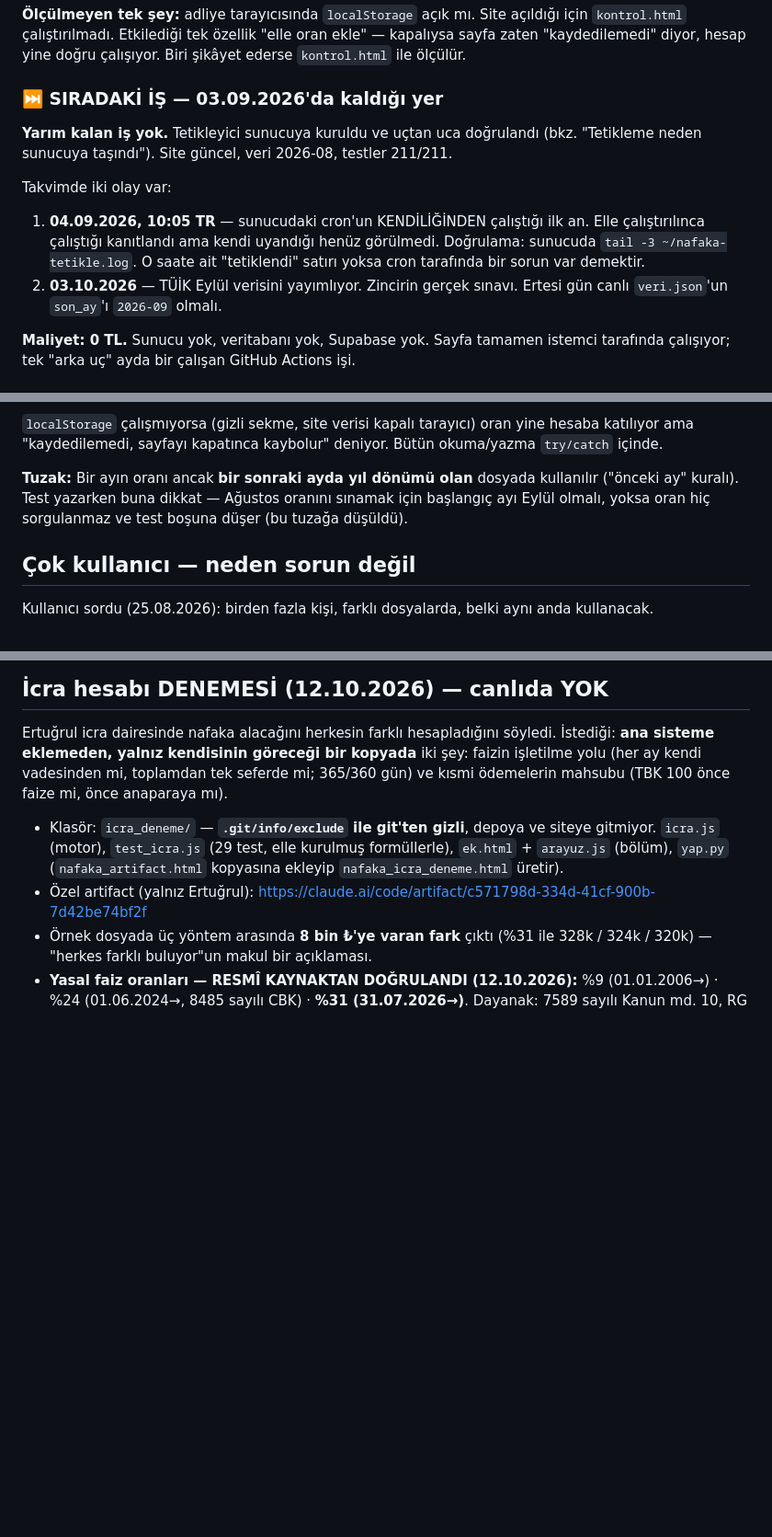
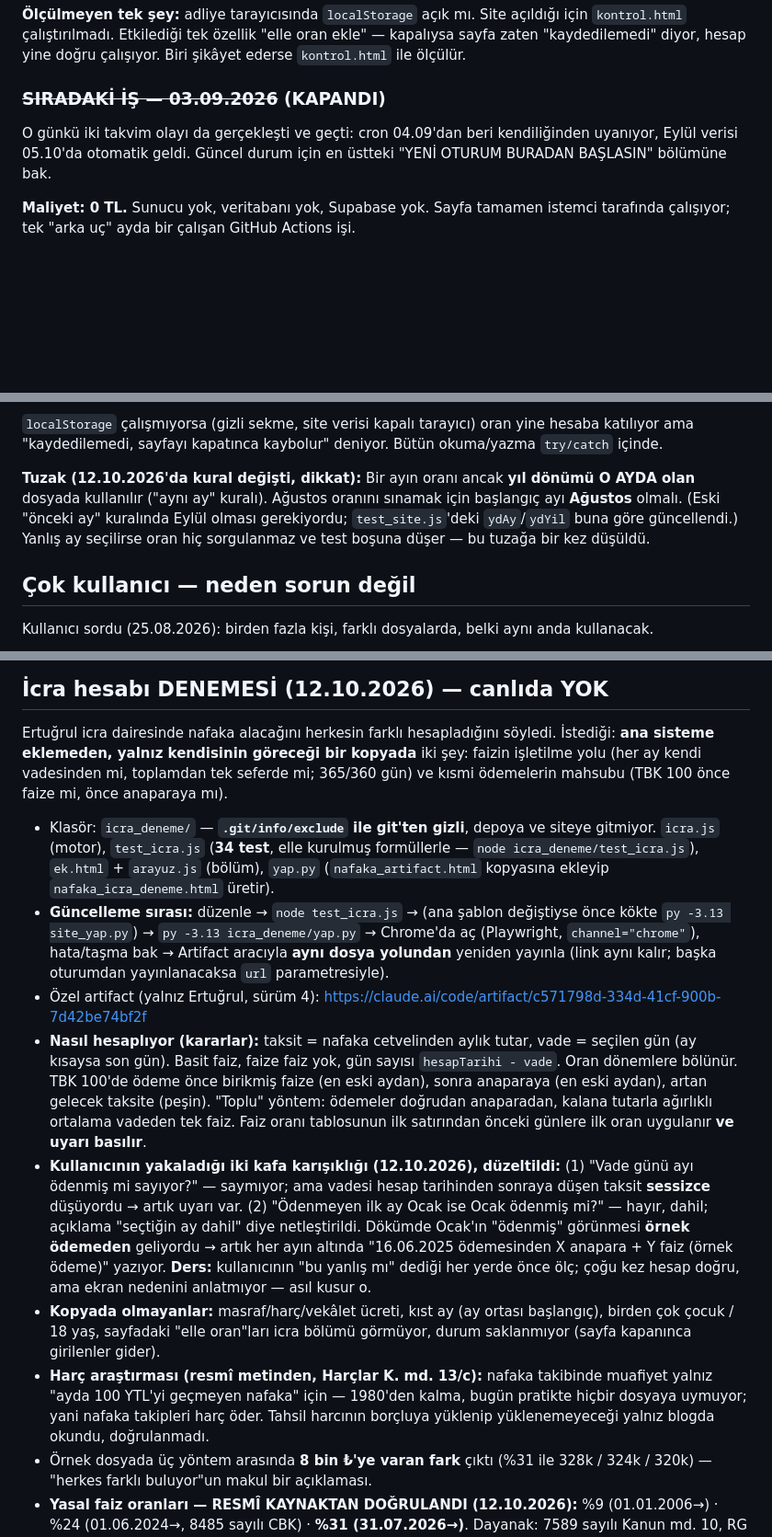
Before and after one commit to Ertugrul2442/nafaka-hesapla, a Markdown page: CLAUDE.md, 3 parts joined by grey strips. Shown at 92% size. Drawn GitHub-style; blank space fills up the shorter version.

Commit message:
CLAUDE.md: yeni oturum icin devir notu (12.10.2026)
Co-Authored-By: Claude Opus 5.5 <noreply@anthropic.com>

```diff
--- a/CLAUDE.md
+++ b/CLAUDE.md
@@ -39,20 +72,11 @@ açıldığı için `kontrol.html` çalıştırılmadı. Etkilediği tek özelli
 ekle" — kapalıysa sayfa zaten "kaydedilemedi" diyor, hesap yine doğru çalışıyor.
 Biri şikâyet ederse `kontrol.html` ile ölçülür.
 
-### ⏭ SIRADAKİ İŞ — 03.09.2026'da kaldığı yer
+### ~~SIRADAKİ İŞ — 03.09.2026~~ (KAPANDI)
 
-**Yarım kalan iş yok.** Tetikleyici sunucuya kuruldu ve uçtan uca
-doğrulandı (bkz. "Tetikleme neden sunucuya taşındı"). Site güncel, veri
-2026-08, testler 211/211.
-
-Takvimde iki olay var:
-
-1. **04.09.2026, 10:05 TR** — sunucudaki cron'un KENDİLİĞİNDEN çalıştığı ilk
-   an. Elle çalıştırılınca çalıştığı kanıtlandı ama kendi uyandığı henüz
-   görülmedi. Doğrulama: sunucuda `tail -3 ~/nafaka-tetikle.log`.
-   O saate ait "tetiklendi" satırı yoksa cron tarafında bir sorun var demektir.
-2. **03.10.2026** — TÜİK Eylül verisini yayımlıyor. Zincirin gerçek sınavı.
-   Ertesi gün canlı `veri.json`'un `son_ay`'ı `2026-09` olmalı.
+O günkü iki takvim olayı da gerçekleşti ve geçti: cron 04.09'dan beri
+kendiliğinden uyanıyor, Eylül verisi 05.10'da otomatik geldi. Güncel durum
+için en üstteki "YENİ OTURUM BURADAN BAŞLASIN" bölümüne bak.
 
 **Maliyet: 0 TL.** Sunucu yok, veritabanı yok, Supabase yok. Sayfa tamamen
 istemci tarafında çalışıyor; tek "arka uç" ayda bir çalışan GitHub Actions işi.
@@ -513,10 +536,12 @@ panoya kopyalanan metne de geçiyor — hangi rakamın resmi olmadığı hep bel
 yine hesaba katılıyor ama "kaydedilemedi, sayfayı kapatınca kaybolur" deniyor.
 Bütün okuma/yazma `try/catch` içinde.
 
-**Tuzak:** Bir ayın oranı ancak **bir sonraki ayda yıl dönümü olan** dosyada
-kullanılır ("önceki ay" kuralı). Test yazarken buna dikkat — Ağustos oranını
-sınamak için başlangıç ayı Eylül olmalı, yoksa oran hiç sorgulanmaz ve test
-boşuna düşer (bu tuzağa düşüldü).
+**Tuzak (12.10.2026'da kural değişti, dikkat):** Bir ayın oranı ancak
+**yıl dönümü O AYDA olan** dosyada kullanılır ("aynı ay" kuralı). Ağustos
+oranını sınamak için başlangıç ayı **Ağustos** olmalı. (Eski "önceki ay"
+kuralında Eylül olması gerekiyordu; `test_site.js`'deki `ydAy`/`ydYil`
+buna göre güncellendi.) Yanlış ay seçilirse oran hiç sorgulanmaz ve test
+boşuna düşer — bu tuzağa bir kez düşüldü.
 
 ## Çok kullanıcı — neden sorun değil
 
@@ -578,10 +603,40 @@ toplamdan tek seferde mi; 365/360 gün) ve kısmi ödemelerin mahsubu
 (TBK 100 önce faize mi, önce anaparaya mı).
 
 - Klasör: `icra_deneme/` — **`.git/info/exclude` ile git'ten gizli**, depoya
-  ve siteye gitmiyor. `icra.js` (motor), `test_icra.js` (29 test, elle kurulmuş
-  formüllerle), `ek.html` + `arayuz.js` (bölüm), `yap.py` (`nafaka_artifact.html`
-  kopyasına ekleyip `nafaka_icra_deneme.html` üretir).
-- Özel artifact (yalnız Ertuğrul): https://claude.ai/code/artifact/c571798d-334d-41cf-900b-7d42be74bf2f
+  ve siteye gitmiyor. `icra.js` (motor), `test_icra.js` (**34 test**, elle
+  kurulmuş formüllerle — `node icra_deneme/test_icra.js`), `ek.html` +
+  `arayuz.js` (bölüm), `yap.py` (`nafaka_artifact.html` kopyasına ekleyip
+  `nafaka_icra_deneme.html` üretir).
+- **Güncelleme sırası:** düzenle → `node test_icra.js` → (ana şablon
+  değiştiyse önce kökte `py -3.13 site_yap.py`) → `py -3.13 icra_deneme/yap.py`
+  → Chrome'da aç (Playwright, `channel="chrome"`), hata/taşma bak → Artifact
+  aracıyla **aynı dosya yolundan** yeniden yayınla (link aynı kalır; başka
+  oturumdan yayınlanacaksa `url` parametresiyle).
+- Özel artifact (yalnız Ertuğrul, sürüm 4): https://claude.ai/code/artifact/c571798d-334d-41cf-900b-7d42be74bf2f
+- **Nasıl hesaplıyor (kararlar):** taksit = nafaka cetvelinden aylık tutar,
+  vade = seçilen gün (ay kısaysa son gün). Basit faiz, faize faiz yok, gün
+  sayısı `hesapTarihi - vade`. Oran dönemlere bölünür. TBK 100'de ödeme
+  önce birikmiş faize (en eski aydan), sonra anaparaya (en eski aydan), artan
+  gelecek taksite (peşin). "Toplu" yöntem: ödemeler doğrudan anaparadan,
+  kalana tutarla ağırlıklı ortalama vadeden tek faiz. Faiz oranı tablosunun
+  ilk satırından önceki günlere ilk oran uygulanır **ve uyarı basılır**.
+- **Kullanıcının yakaladığı iki kafa karışıklığı (12.10.2026), düzeltildi:**
+  (1) "Vade günü ayı ödenmiş mi sayıyor?" — saymıyor; ama vadesi hesap
+  tarihinden sonraya düşen taksit **sessizce** düşüyordu → artık uyarı var.
+  (2) "Ödenmeyen ilk ay Ocak ise Ocak ödenmiş mi?" — hayır, dahil; açıklama
+  "seçtiğin ay dahil" diye netleştirildi. Dökümde Ocak'ın "ödenmiş"
+  görünmesi **örnek ödemeden** geliyordu → artık her ayın altında
+  "16.06.2025 ödemesinden X anapara + Y faiz (örnek ödeme)" yazıyor.
+  **Ders:** kullanıcının "bu yanlış mı" dediği her yerde önce ölç; çoğu kez
+  hesap doğru, ama ekran nedenini anlatmıyor — asıl kusur o.
+- **Kopyada olmayanlar:** masraf/harç/vekâlet ücreti, kıst ay (ay ortası
+  başlangıç), birden çok çocuk / 18 yaş, sayfadaki "elle oran"ları icra
+  bölümü görmüyor, durum saklanmıyor (sayfa kapanınca girilenler gider).
+- **Harç araştırması (resmî metinden, Harçlar K. md. 13/c):** nafaka
+  takibinde muafiyet yalnız "ayda 100 YTL'yi geçmeyen nafaka" için —
+  1980'den kalma, bugün pratikte hiçbir dosyaya uymuyor; yani nafaka
+  takipleri harç öder. Tahsil harcının borçluya yüklenip yüklenemeyeceği
+  yalnız blogda okundu, doğrulanmadı.
 - Örnek dosyada üç yöntem arasında **8 bin ₺'ye varan fark** çıktı
   (%31 ile 328k / 324k / 320k) — "herkes farklı buluyor"un makul bir açıklaması.
 - **Yasal faiz oranları — RESMÎ KAYNAKTAN DOĞRULANDI (12.10.2026):**
```
Also changed, not shown: other parts of CLAUDE.md (+39 -6 lines).
